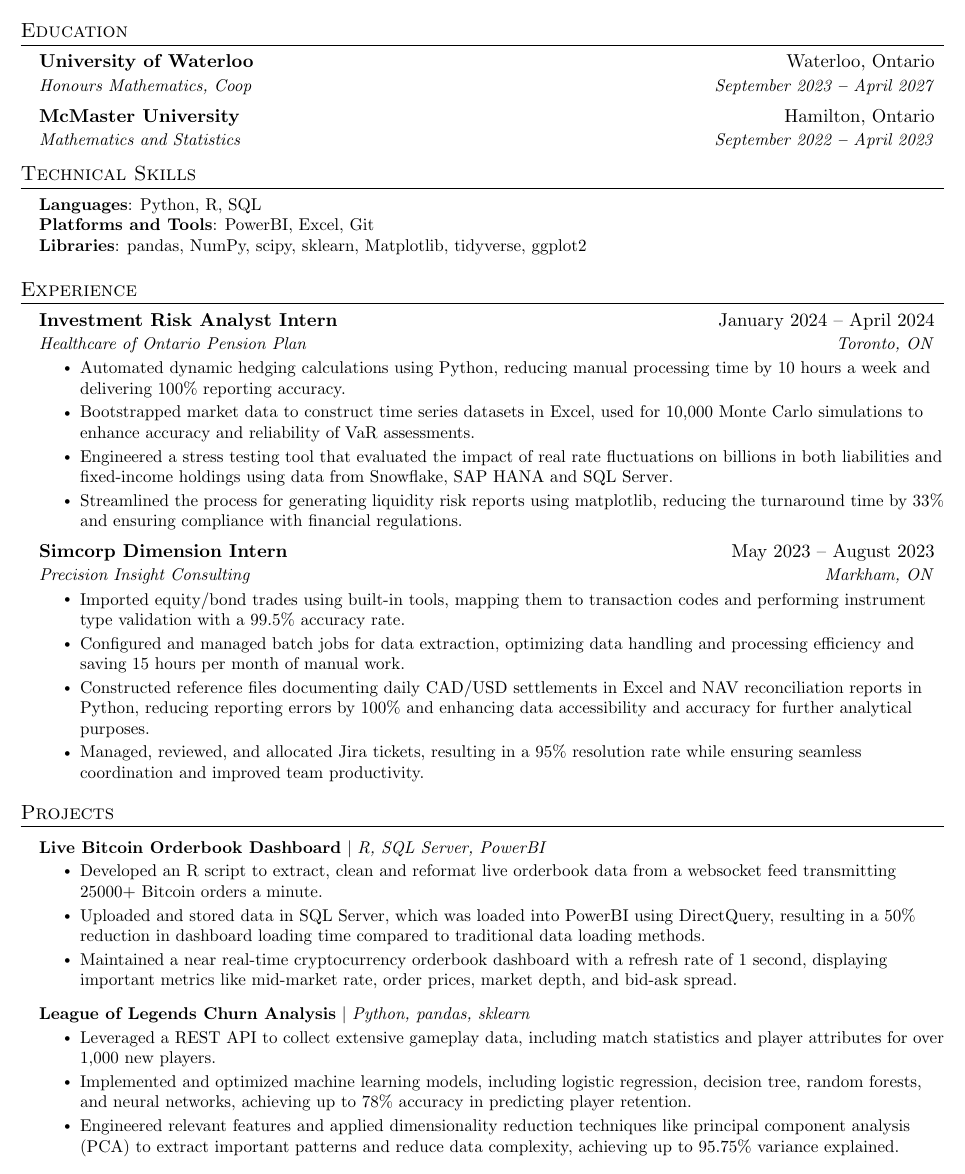
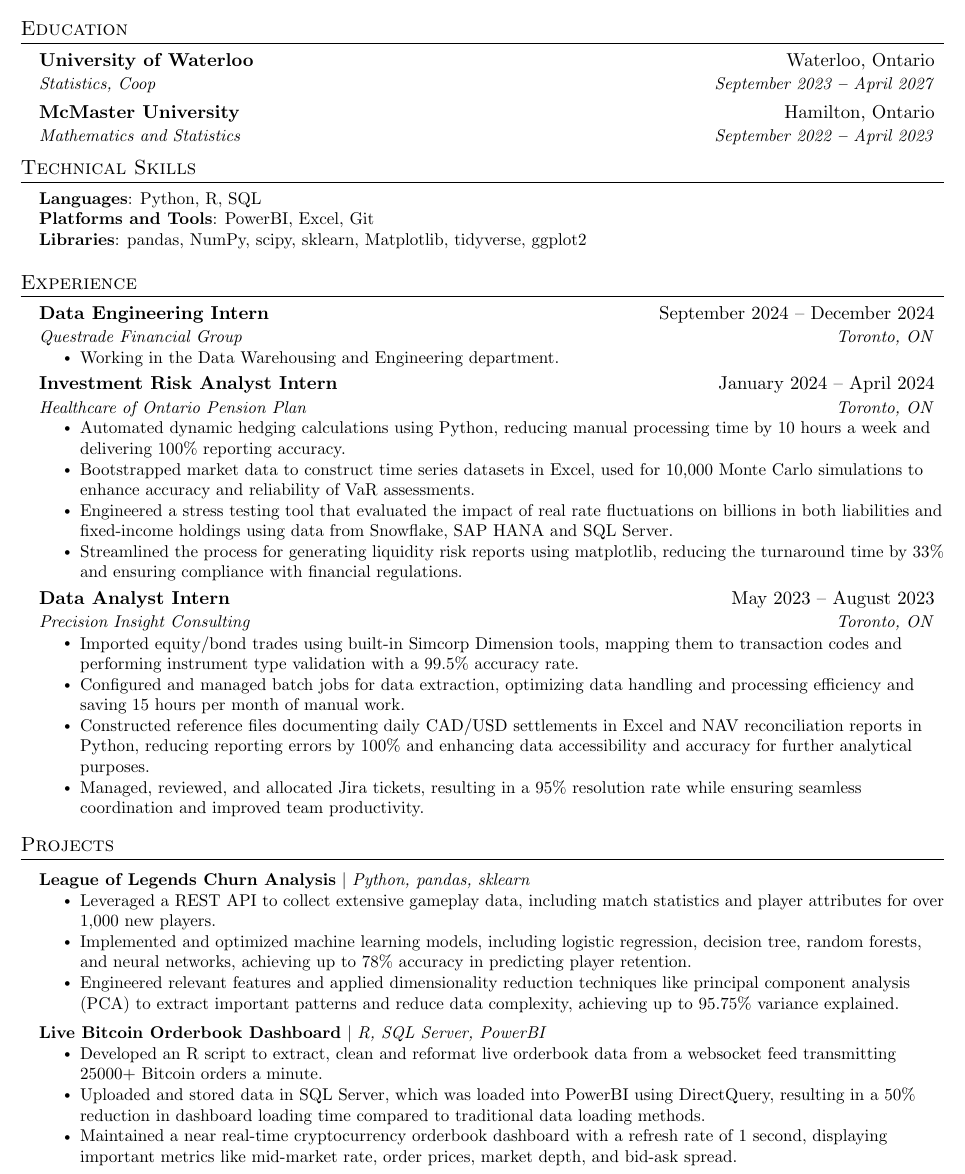
Before and after one commit to Derpilicious/Resume, a LaTeX CV (Roy_Luo_Resume.tex): part of the page, cut so that both start at the same text. Compiled offline with pdfLaTeX.

Commit message:
my brudda

```diff
--- a/Resume.tex
+++ b/Roy_Luo_Resume.tex
@@ -116,7 +116,7 @@
   \resumeSubHeadingListStart
     \resumeSubheading
       {University of Waterloo}{Waterloo, Ontario}
-      {Honours Mathematics, Coop}{September 2023 \textbf{--} April 2027}
+      {Statistics, Coop}{September 2023 \textbf{--} April 2027}
     \resumeSubheading
       {McMaster University}{Hamilton, Ontario}
       {Mathematics and Statistics}{September 2022 \textbf{--} April 2023}
@@ -138,6 +138,13 @@
 \resumeSubHeadingListStart
 
 \resumeSubheading
+{Data Engineering Intern}{September 2024 -- December 2024}
+{Questrade Financial Group}{Toronto, ON}
+\resumeItemListStart
+\resumeItem{Working in the Data Warehousing and Engineering department.}
+\resumeItemListEnd
+
+    \resumeSubheading
     {Investment Risk Analyst Intern}{January 2024 -- April 2024}
     {Healthcare of Ontario Pension Plan}{Toronto, ON}
 \resumeItemListStart
@@ -156,10 +163,10 @@
 \resumeItemListEnd
 
     \resumeSubheading
-    {Simcorp Dimension Intern}{May 2023 -- August 2023}
-    {Precision Insight Consulting}{Markham, ON}
+    {Data Analyst Intern}{May 2023 -- August 2023}
+    {Precision Insight Consulting}{Toronto, ON}
 \resumeItemListStart
-  \resumeItem{Imported equity/bond trades using built-in tools, mapping them to transaction
+  \resumeItem{Imported equity/bond trades using built-in Simcorp Dimension tools, mapping them to transaction
   codes and performing instrument type validation with a 99.5\% accuracy rate.}
 
   \resumeItem{Configured and managed batch jobs for data extraction,
@@ -178,6 +185,17 @@
 \resumeSubHeadingListStart
 
 \resumeProjectHeading
+{\textbf{League of Legends Churn Analysis} $|$ \emph{Python, pandas, sklearn}}{}
+\resumeItemListStart
+    \resumeItem{Leveraged a REST API to collect extensive gameplay data,
+    including match statistics and player attributes for over 1,000 new players.}
+    \resumeItem{Implemented and optimized machine learning models, including logistic
+    regression, decision tree, random forests, and neural networks, achieving up to 78\% accuracy in predicting player retention.}
+    \resumeItem{Engineered relevant features and applied dimensionality reduction techniques like principal component analysis
+    (PCA) to extract important patterns and reduce data complexity, achieving up to 95.75\% variance explained.}
+  \resumeItemListEnd
+
+\resumeProjectHeading
     {\textbf{Live Bitcoin Orderbook Dashboard} $|$ \emph{R, SQL Server, PowerBI}}{}
     \resumeItemListStart
         \resumeItem{Developed an R script to extract, clean and reformat live orderbook data from a websocket
@@ -190,27 +208,6 @@
         displaying important metrics like mid-market rate, order prices, market depth,
         and bid-ask spread.}
     \resumeItemListEnd
-
-        \resumeProjectHeading
-        {\textbf{League of Legends Churn Analysis} $|$ \emph{Python, pandas, sklearn}}{}
-        \resumeItemListStart
-            \resumeItem{Leveraged a REST API to collect extensive gameplay data,
-            including match statistics and player attributes for over 1,000 new players.}
-            \resumeItem{Implemented and optimized machine learning models, including logistic
-            regression, decision tree, random forests, and neural networks, achieving up to 78\% accuracy in predicting player retention.}
-            \resumeItem{Engineered relevant features and applied dimensionality reduction techniques like principal component analysis
-            (PCA) to extract important patterns and reduce data complexity, achieving up to 95.75\% variance explained.}
-          \resumeItemListEnd
-
-        % \resumeProjectHeading
-        % {\textbf{UFO Sighting Data Analysis} $|$ \emph{R, tidyverse, ggplot2}}{}
-        % \resumeItemListStart
-        %     \resumeItem{Processed and transformed Kaggle datasets using R's data science libraries, ensuring high data quality.}
-        %     \resumeItem{Applied advanced data wrangling techniques, focusing on time series and geographic data to prepare the data for analysis.}
-        %     \resumeItem{Conducted thorough exploratory data analysis, uncovering significant relationships and extracting actionable insights.}
-        %     \resumeItem{Effectively communicated findings using engaging ggplot2 visualizations, enhancing data-driven storytelling.}
-        %     \resumeItem{Analyzed UFO sighting data to shed light on the lack of conclusive evidence regarding the existence of extraterrestrial life.}
-        % \resumeItemListEnd
 
 \resumeSubHeadingListEnd
 
```
Also changed, not shown: Cover Letter.tex (+6 -7 lines), Cover Letter.pdf, Resume.pdf (deleted), Roy_Luo_Resume.pdf (added), Waterloo Transcript.pdf (deleted), 1 other file. Lines whose indentation alone changed are shown as unchanged.
